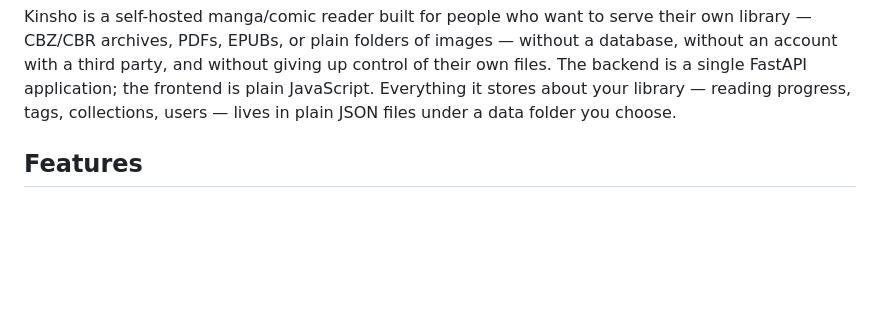
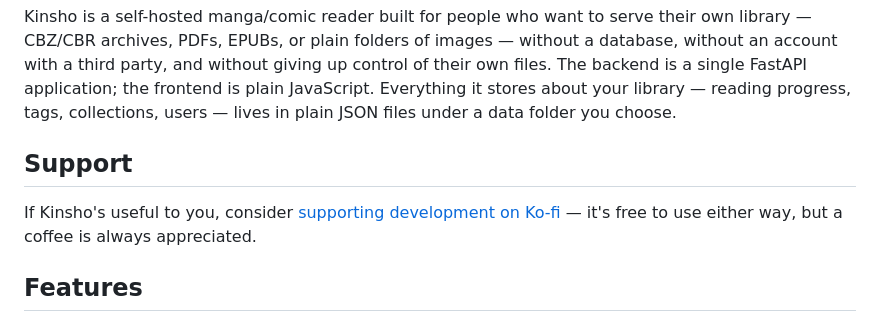
Before and after one commit to kalako99/kinsho, a Markdown page: README.md, the part around the change. GitHub-like rendering; blank space fills up the shorter version.

Commit message:
add ko-fi support link to readme

```diff
--- a/README.md
+++ b/README.md
@@ -17,6 +17,10 @@ without giving up control of their own files. The backend is a single
 FastAPI application; the frontend is plain JavaScript. Everything it stores
 about your library — reading progress, tags, collections, users — lives in
 plain JSON files under a data folder you choose.
+
+## Support
+
+If Kinsho's useful to you, consider [supporting development on Ko-fi](https://ko-fi.com/kalako99) — it's free to use either way, but a coffee is always appreciated.
 
 ## Features
 
```
